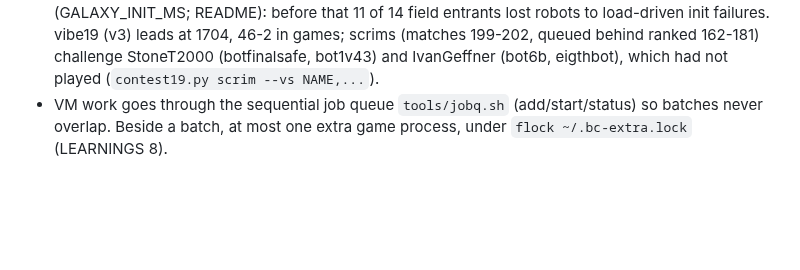
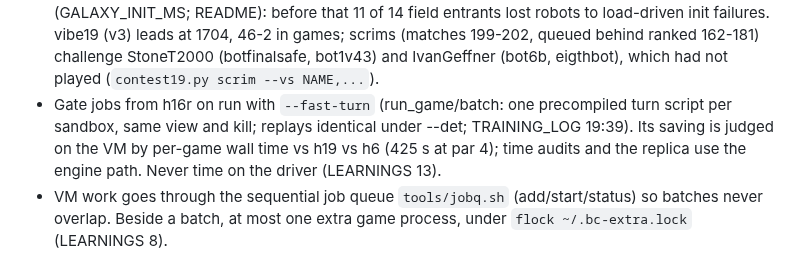
Before and after one commit to terryvanbelle/battlecode19-vibe, a Markdown page: HANDOFF.md, the part around one of its changes. Drawn GitHub-style; blank space fills up the shorter version.

Commit message:
HANDOFF: fast-turn gates
Co-Authored-By: Claude Opus 5.5 <noreply@anthropic.com>
Claude-Session: https://claude.ai/code/session_01AiqcCn5kTWgBw5Au6gP2Yj

```diff
--- a/HANDOFF.md
+++ b/HANDOFF.md
@@ -39,6 +39,9 @@
   before that 11 of 14 field entrants lost robots to load-driven init failures. vibe19 (v3) leads at 1704, 46-2 in
   games; scrims (matches 199-202, queued behind ranked 162-181) challenge StoneT2000 (botfinalsafe, bot1v43) and IvanGeffner (bot6b, eigthbot), which had
   not played (`contest19.py scrim --vs NAME,...`).
+- Gate jobs from h16r on run with `--fast-turn` (run_game/batch: one precompiled turn script per sandbox, same view
+  and kill; replays identical under --det; TRAINING_LOG 19:39). Its saving is judged on the VM by per-game wall time
+  vs h19 vs h6 (425 s at par 4); time audits and the replica use the engine path. Never time on the driver (LEARNINGS 13).
 - VM work goes through the sequential job queue `tools/jobq.sh` (add/start/status) so batches never overlap. Beside
   a batch, at most one extra game process, under `flock ~/.bc-extra.lock` (LEARNINGS 8).
 
```
Also changed, not shown: other parts of HANDOFF.md (+1 -1 lines).
